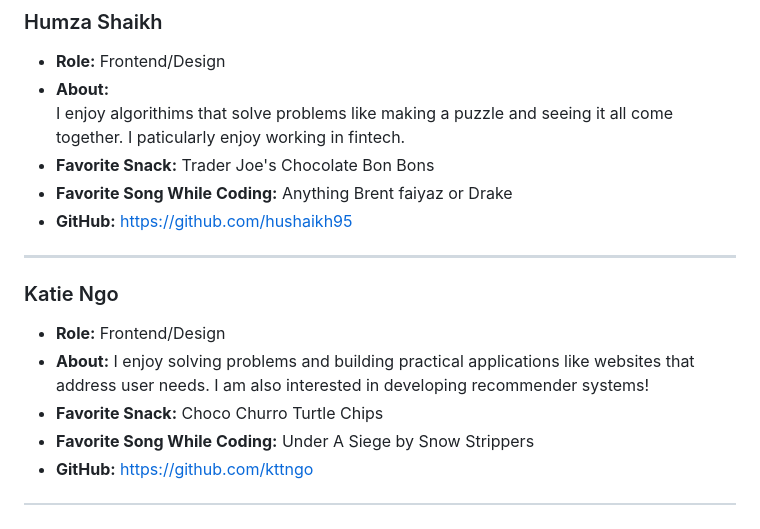
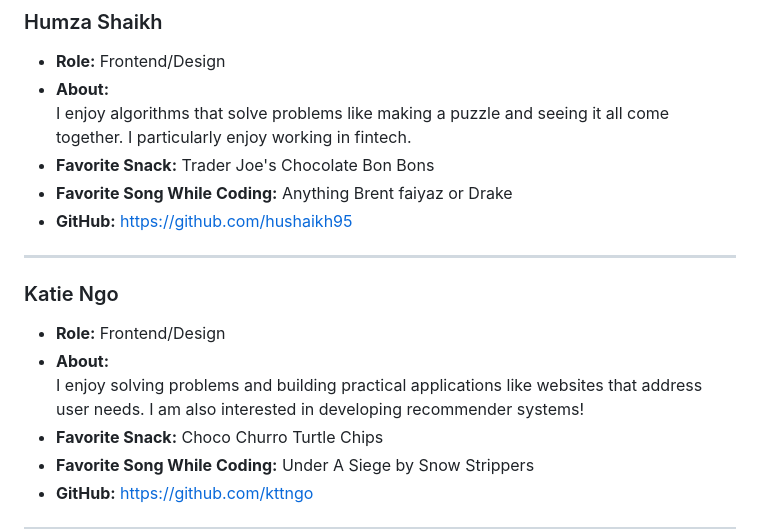
Before and after one commit to cse110-sp26-group03/cse110-sp26-group03, a Markdown page: admin/team.md, the part around one of its changes. Drawn GitHub-style.

```diff
--- a/admin/team.md
+++ b/admin/team.md
@@ -56,7 +56,7 @@ We are a team of UC San Diego students brought together by a common goal of grow
 ### Humza Shaikh
 - **Role:** Frontend/Design
 - **About:**
-  I enjoy algorithims that solve problems like making a puzzle and seeing it all come together. I paticularly enjoy working in fintech.
+  I enjoy algorithms that solve problems like making a puzzle and seeing it all come together. I particularly enjoy working in fintech.
 - **Favorite Snack:** Trader Joe's Chocolate Bon Bons
 - **Favorite Song While Coding:** Anything Brent faiyaz or Drake
 - **GitHub:** https://github.com/hushaikh95
@@ -66,7 +66,7 @@ We are a team of UC San Diego students brought together by a common goal of grow
 ### Katie Ngo
 - **Role:** Frontend/Design
 - **About:**
-I enjoy solving problems and building practical applications like websites that address user needs. I am also interested in developing recommender systems!
+  I enjoy solving problems and building practical applications like websites that address user needs. I am also interested in developing recommender systems!
 - **Favorite Snack:** Choco Churro Turtle Chips
 - **Favorite Song While Coding:** Under A Siege by Snow Strippers
 - **GitHub:** https://github.com/kttngo
```
Also changed, not shown: other parts of admin/team.md (+2 -2 lines).
